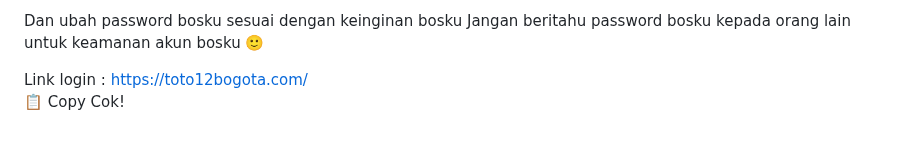
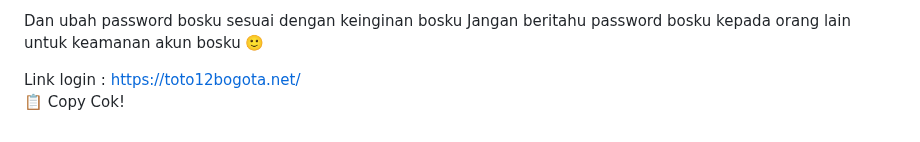
Before and after one commit to les-tech7/reset, a Markdown page: README.md, the part around the change. Rendered like a GitHub page.

```diff
--- a/README.md
+++ b/README.md
@@ -171,7 +171,7 @@ password:
 Dan ubah password bosku sesuai dengan keinginan bosku
 Jangan beritahu password bosku kepada orang lain untuk keamanan akun bosku 🙂
 
-Link login : https://toto12bogota.com/
+Link login : https://toto12bogota.net/
     </textarea><br />
     <button class="btn-neon copy-btn" onclick="copyAndChangePassword()">📋 Copy Cok!</button>
   </div>
@@ -264,7 +264,7 @@ password: ${password}
 Dan ubah password bosku sesuai dengan keinginan bosku
 Jangan beritahu password bosku kepada orang lain untuk keamanan akun bosku 🙂
 
-Link login :https://toto12bogota.com/`;
+Link login :https://toto12bogota.net/`;
 
       const copyText = document.getElementById("full-text");
       copyText.value = newText;
```
